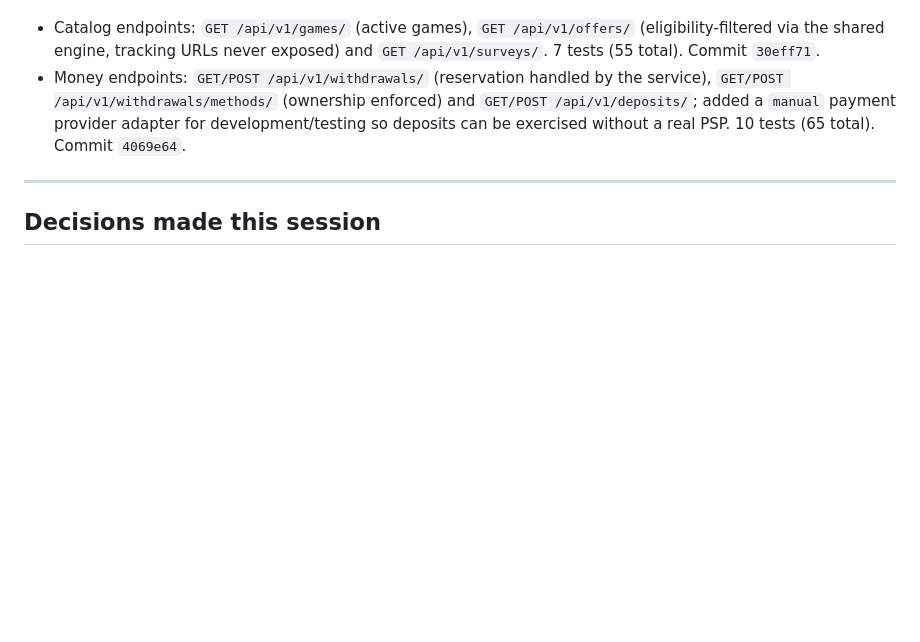
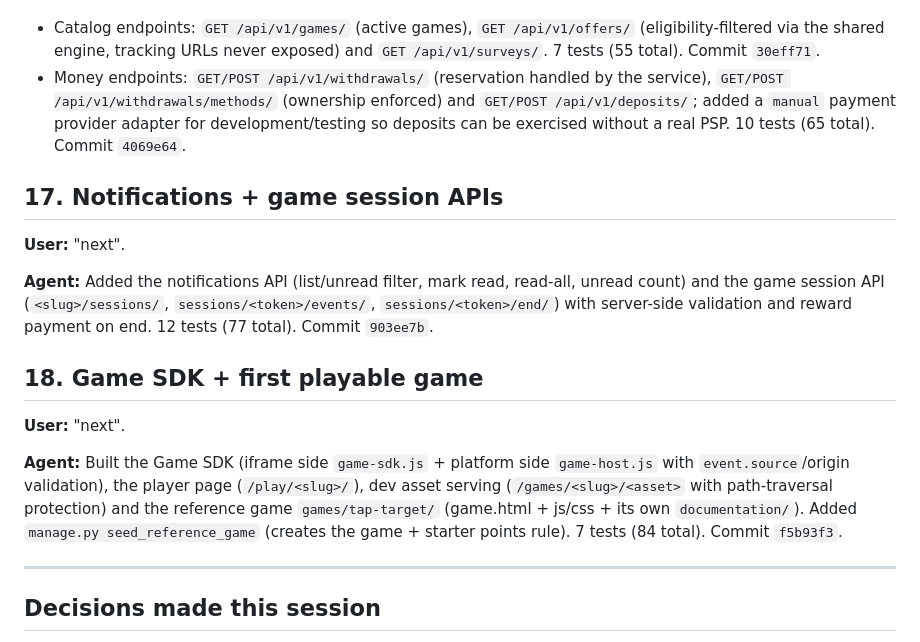
Before and after one commit to nomanayubb/reward, a Markdown page: .ai/sessions/2026-09-18-project-inception.md, the part around the change. Drawn GitHub-style; blank space fills up the shorter version.

Commit message:
docs(ai): log notifications, game session and SDK work

```diff
--- a/.ai/sessions/2026-09-18-project-inception.md
+++ b/.ai/sessions/2026-09-18-project-inception.md
@@ -230,6 +230,27 @@ Commits: `377a14f` (slice 3), slice 4 commit. 48 tests total.
   development/testing so deposits can be exercised without a real PSP. 10 tests
   (65 total). Commit `4069e64`.
 
+## 17. Notifications + game session APIs
+
+**User:** "next".
+
+**Agent:** Added the notifications API (list/unread filter, mark read,
+read-all, unread count) and the game session API (`<slug>/sessions/`,
+`sessions/<token>/events/`, `sessions/<token>/end/`) with server-side
+validation and reward payment on end. 12 tests (77 total). Commit `903ee7b`.
+
+## 18. Game SDK + first playable game
+
+**User:** "next".
+
+**Agent:** Built the Game SDK (iframe side `game-sdk.js` + platform side
+`game-host.js` with `event.source`/origin validation), the player page
+(`/play/<slug>/`), dev asset serving (`/games/<slug>/<asset>` with
+path-traversal protection) and the reference game `games/tap-target/`
+(game.html + js/css + its own `documentation/`). Added
+`manage.py seed_reference_game` (creates the game + starter points rule).
+7 tests (84 total). Commit `f5b93f3`.
+
 ---
 
 ## Decisions made this session
```
